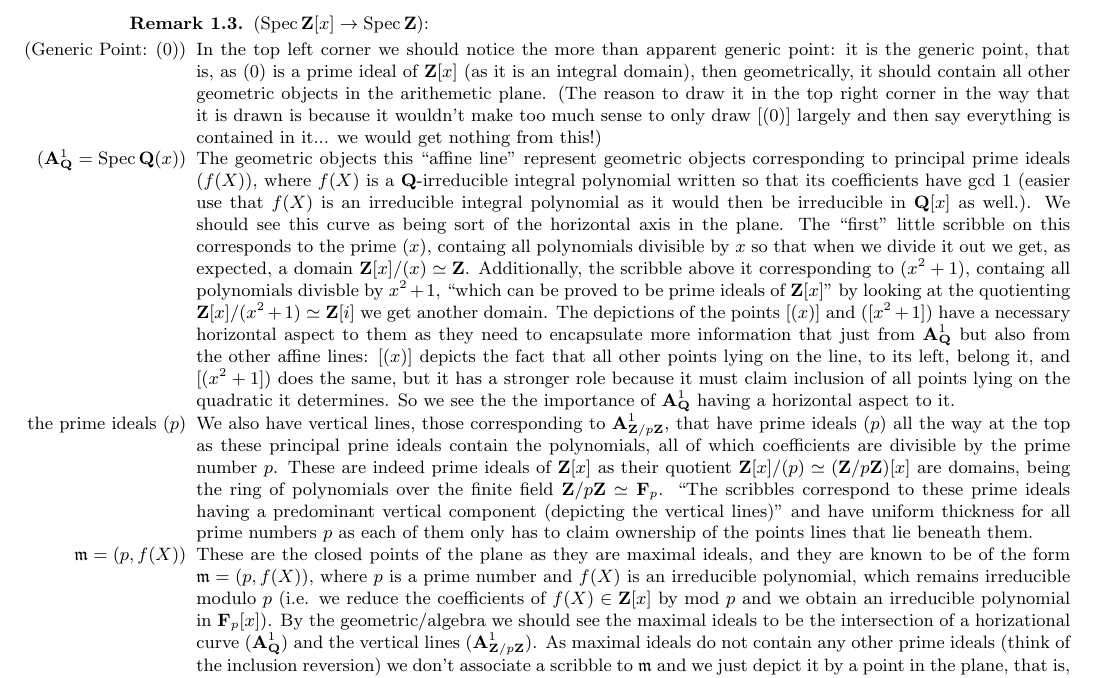
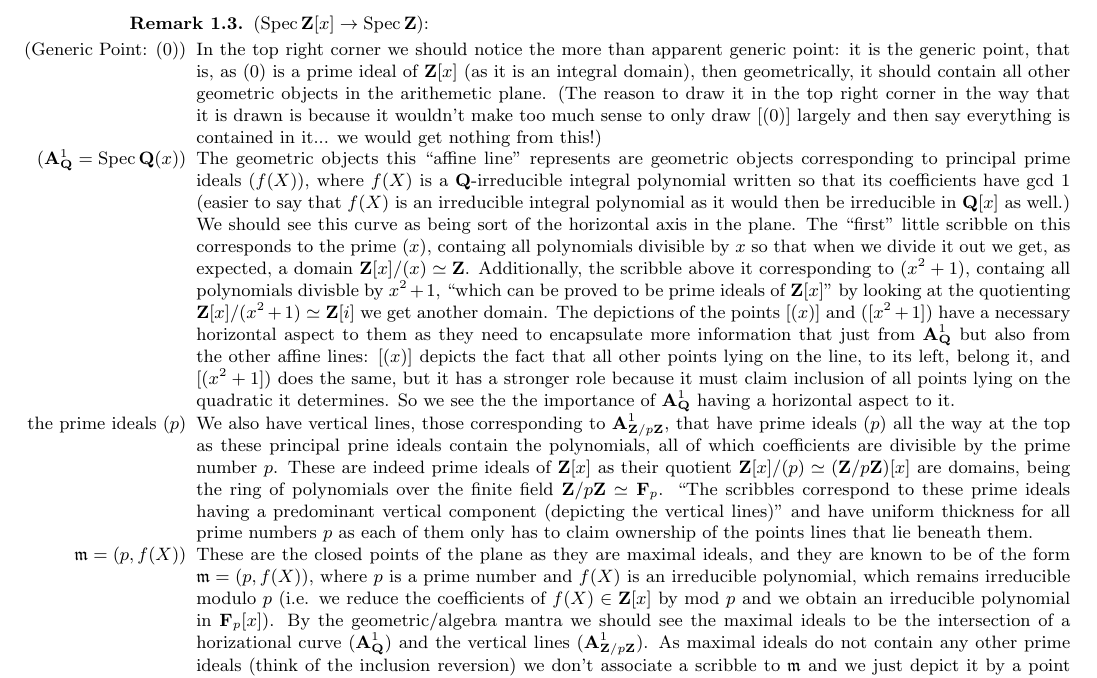
Before and after one commit to notsatos/urp-presentation, a LaTeX paper (arithmetic schemes/arithmeticschemes.tex): part of page 3 of 7, cut so that both start at the same text. Compiled offline with pdfLaTeX.

Commit message:
Add files via upload

```diff
--- a/arithmetic schemes/arithmeticschemes.tex
+++ b/arithmetic schemes/arithmeticschemes.tex
@@ -174,12 +174,12 @@ $$ This is how we will understand $\spec \zz [x]$: we will depict it as a union
 \newpage
 \begin{rem}($\spec \zz[x] \to \spec \zz$):
 \begin{itemize}
-	\item[(Generic Point: $(0)$)] In the top left corner we should notice the more than apparent generic point: it is the generic point, that is, as $(0)$ is a prime ideal of $\zz [x]$ (as it is an integral domain), then geometrically, it should contain all other geometric objects in the arithemetic plane. (The reason to draw it in the top right corner in the way that it is drawn is because it wouldn't make too much sense to only draw $[(0)]$ largely and then say everything is contained in it... we would get nothing from this!)
+	\item[(Generic Point: $(0)$)] In the top right corner we should notice the more than apparent generic point: it is the generic point, that is, as $(0)$ is a prime ideal of $\zz [x]$ (as it is an integral domain), then geometrically, it should contain all other geometric objects in the arithemetic plane. (The reason to draw it in the top right corner in the way that it is drawn is because it wouldn't make too much sense to only draw $[(0)]$ largely and then say everything is contained in it... we would get nothing from this!)
 
-	\item[($\aff_\qq^1 = \spec \qq (x) $)] The geometric objects this ``affine line" represent geometric objects corresponding to principal prime ideals $(f(X))$, where $f(X)$ is a $\qq$-irreducible integral polynomial written so that its coefficients have $\gcd$ 1 (easier use that $f(X)$ is an irreducible integral polynomial as it would then be irreducible in $\qq[x]$ as well.). We should see this curve as being sort of the horizontal axis in the plane. The ``first" little scribble on this corresponds to the prime $(x)$, containg all polynomials divisible by $x$ so that when we divide it out we get, as expected, a domain $\zz[x]/ (x) \simeq \zz$. Additionally, the scribble above it corresponding to $(x^2+1)$, containg all polynomials divisble by $x^2+1$, ``which can be proved to be prime ideals of $\zz[x]$" by looking at the quotienting $\zz[x]/(x^2+1) \simeq \zz[i]$ we get another domain. The depictions of the points $[(x)]$ and $([x^2+1])$ have a necessary horizontal aspect to them as they need to encapsulate more information that just from $\aff_\qq^1$ but also from the other affine lines: $[(x)]$ depicts the fact that all other points lying on the line, to its left, belong it, and $[(x^2+1])$ does the same, but it has a stronger role because it must claim inclusion of all points lying on the quadratic it determines. So we see the the importance of $\aff_\qq^1$ having a horizontal aspect to it.
+	\item[($\aff_\qq^1 = \spec \qq (x) $)] The geometric objects this ``affine line" represents are geometric objects corresponding to principal prime ideals $(f(X))$, where $f(X)$ is a $\qq$-irreducible integral polynomial written so that its coefficients have $\gcd$ 1 (easier to say that $f(X)$ is an irreducible integral polynomial as it would then be irreducible in $\qq[x]$ as well.) We should see this curve as being sort of the horizontal axis in the plane. The ``first" little scribble on this corresponds to the prime $(x)$, containg all polynomials divisible by $x$ so that when we divide it out we get, as expected, a domain $\zz[x]/ (x) \simeq \zz$. Additionally, the scribble above it corresponding to $(x^2+1)$, containg all polynomials divisble by $x^2+1$, ``which can be proved to be prime ideals of $\zz[x]$" by looking at the quotienting $\zz[x]/(x^2+1) \simeq \zz[i]$ we get another domain. The depictions of the points $[(x)]$ and $([x^2+1])$ have a necessary horizontal aspect to them as they need to encapsulate more information that just from $\aff_\qq^1$ but also from the other affine lines: $[(x)]$ depicts the fact that all other points lying on the line, to its left, belong it, and $[(x^2+1])$ does the same, but it has a stronger role because it must claim inclusion of all points lying on the quadratic it determines. So we see the the importance of $\aff_\qq^1$ having a horizontal aspect to it.
 
 	\item[the prime ideals $(p)$] We also have vertical lines, those corresponding to $\aff_{\zz / p \zz}^1$, that have prime ideals $(p)$ all the way at the top as these principal prine ideals contain the polynomials, all of which coefficients are divisible by the prime number $p$. These are indeed prime ideals of $\zz[x]$ as their quotient $\zz[x]/(p) \simeq (\zz / p \zz)[x]$ are domains, being the ring of polynomials over the finite field $\zz / p \zz \simeq \ff_p$. ``The scribbles correspond to these prime ideals having a predominant vertical component (depicting the vertical lines)" and have uniform thickness for all prime numbers $p$ as each of them only has to claim ownership of the points lines that lie beneath them.
-	\item [$\mathfrak{m} = (p, f(X))$] These are the closed points of the plane as they are maximal ideals, and they are known to be of the form $\mathfrak{m} = (p, f(X))$, where $p$ is a prime number and $f(X)$ is an irreducible polynomial, which remains irreducible modulo $p$ (i.e. we reduce the coefficients of $f(X) \in \zz[x]$ by mod $p$ and we obtain an irreducible polynomial in $\ff_p [x]$). By the geometric/algebra we should see the maximal ideals to be the intersection of a horizational curve ($\aff_{\qq}^1)$ and the vertical lines $(\aff_{\zz/p \zz}^1)$. As maximal ideals do not contain any other prime ideals (think of the inclusion reversion) we don't associate a scribble to $\mathfrak{m}$ and we just depict it by a point in the plane, that is, the intersection-point of the horizontal curve with the vertical line determined by $\mathbf{m} = (p, f(X))$. However, the depiction given by Mumford stil doesn't treat all points equally. For example, the point corresponding to the maximal ideal $(3, x+2)$ depicted by a solid dot, while the maximal ideal $(p, x^2+1)$ is represented by the dotted circle below $(3, x+2)$. Mumford makes this distinction $[(3, x^2+1)]$ on $\aff_{\zz / 3 \zz}^1$. The reason that this closed point is given a bigger `dot' than, say, $[(3, x+2)]$, is because as we quotient them: $\zz [x] / (3, x+ 2) = (\zz / 3 \zz)[x] / (x+2) = \zz / 3\zz \simeq \ff_3$ and  $\zz [x] / (3, x^2+ 1) = (\zz / 3 \zz)[x] / (x^2+1) = \ff_3 [x]/(x^2+1) = \ff_{3^2}$. The reasoning for the last quotient is that as $x^2+1$ remains irreducible over $\ff_3$, then we have that the quotient is no longer $\ff_3$ but instead a quadratic extension of it, i.e. the field consisting of nine elements.  And so we continue with line of reasoning to attribute larger dots to those closed points whose produce greater finite fields $\ff_{p^n}$ when they are quotiented with $\zz[x]$. We make the depiction of a point on the vertical lines corresponding to the principal prime ideal $(p)$ when its residue field (that is, their quotient with $\zz[x]$) is the prime field $\ff_p$, and make large points depending wheter or not they produce greater prime fields $\ff_{p^n}^1$.
+	\item [$\mathfrak{m} = (p, f(X))$] These are the closed points of the plane as they are maximal ideals, and they are known to be of the form $\mathfrak{m} = (p, f(X))$, where $p$ is a prime number and $f(X)$ is an irreducible polynomial, which remains irreducible modulo $p$ (i.e. we reduce the coefficients of $f(X) \in \zz[x]$ by mod $p$ and we obtain an irreducible polynomial in $\ff_p [x]$). By the geometric/algebra mantra we should see the maximal ideals to be the intersection of a horizational curve ($\aff_{\qq}^1)$ and the vertical lines $(\aff_{\zz/p \zz}^1)$. As maximal ideals do not contain any other prime ideals (think of the inclusion reversion) we don't associate a scribble to $\mathfrak{m}$ and we just depict it by a point in the plane, that is, the intersection-point of the horizontal curve with the vertical line determined by $\mathbf{m} = (p, f(X))$. However, the depiction given by Mumford stil doesn't treat all points equally. For example, the point corresponding to the maximal ideal $(3, x+2)$ depicted by a solid dot, while the maximal ideal $(p, x^2+1)$ is represented by the dotted circle below $(3, x+2)$. Mumford makes this distinction $[(3, x^2+1)]$ on $\aff_{\zz / 3 \zz}^1$. The reason that this closed point is given a bigger `dot' than, say, $[(3, x+2)]$, is because as we quotient them: $\zz [x] / (3, x+ 2) = (\zz / 3 \zz)[x] / (x+2) = \zz / 3\zz \simeq \ff_3$ and  $\zz [x] / (3, x^2+ 1) = (\zz / 3 \zz)[x] / (x^2+1) = \ff_3 [x]/(x^2+1) = \ff_{3^2}$. The reasoning for the last quotient is that as $x^2+1$ remains irreducible over $\ff_3$, then we have that the quotient is no longer $\ff_3$ but instead a quadratic extension of it, i.e. the field consisting of nine elements.  And so we continue with line of reasoning to attribute larger dots to those closed points whose produce greater finite fields $\ff_{p^n}$ when they are quotiented with $\zz[x]$. We make the depiction of a point on the vertical lines corresponding to the principal prime ideal $(p)$ when its residue field (that is, their quotient with $\zz[x]$) is the prime field $\ff_p$, and make large points depending wheter or not they produce greater prime fields $\ff_{p^n}^1$.
 	\item[Direct Quote:] ``In fact, the ‘fat-point’ signs in Mumford’s treasure map are an attempt to depict the fact that an affine scheme contains a lot more information than just the set of all prime ideals. In fact, an affine scheme determines (and is determined by) a ``functor of points". That is, to every field (or even every commutative ring) the affine scheme assigns the set of its ‘points’ defined over that field (or ring). For example, the  $\ff_p$-points of $\spec \zz [x]$ re the solid $\cdot$ points on the vertical line  $(p)$, the  $\ff_p^2$ -points of $\spec \zz [x]$ are the solid $\cdot$ points and the slightly bigger $ \circ$ points on that vertical line, and so on."
 \end{itemize}
 \end{rem}\newpage
```
Also changed, not shown: arithmetic schemes/arithmeticschemes.pdf.
